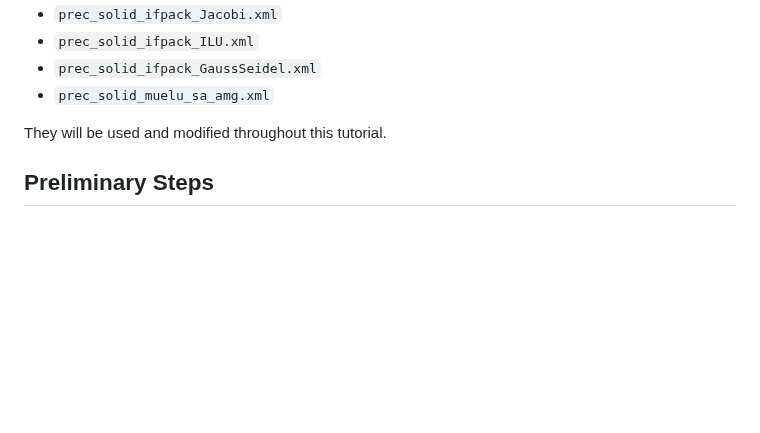
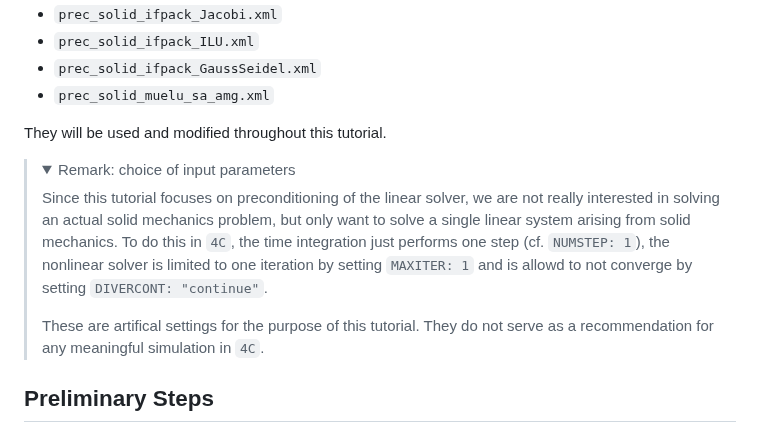
Before and after one commit to mayrmt/tutorial_block_preconditioning_in_4C, a Markdown page: solid_mechanics/part_I.md, the part around the change. GitHub-like rendering; folded sections open; blank space fills up the shorter version.

Commit message:
Explain choice of 4C input parameters

```diff
--- a/solid_mechanics/part_I.md
+++ b/solid_mechanics/part_I.md
@@ -33,6 +33,14 @@ Different preconditioners are predefined in the following files:
 - `prec_solid_muelu_sa_amg.xml`
 
 They will be used and modified throughout this tutorial.
+
+><details>
+><summary>Remark: choice of input parameters</summary>
+>
+>Since this tutorial focuses on preconditioning of the linear solver, we are not really interested in solving an actual solid mechanics problem, but only want to solve a single linear system arising from solid mechanics. To do this in `4C`, the time integration just performs one step (cf. `NUMSTEP: 1`), the nonlinear solver is limited to one iteration by setting `MAXITER: 1` and is allowd to not converge by setting `DIVERCONT: "continue"`.
+>
+>These are artifical settings for the purpose of this tutorial. They do not serve as a recommendation for any meaningful simulation in `4C`.
+></details>
 
 ## Preliminary Steps
 
```
